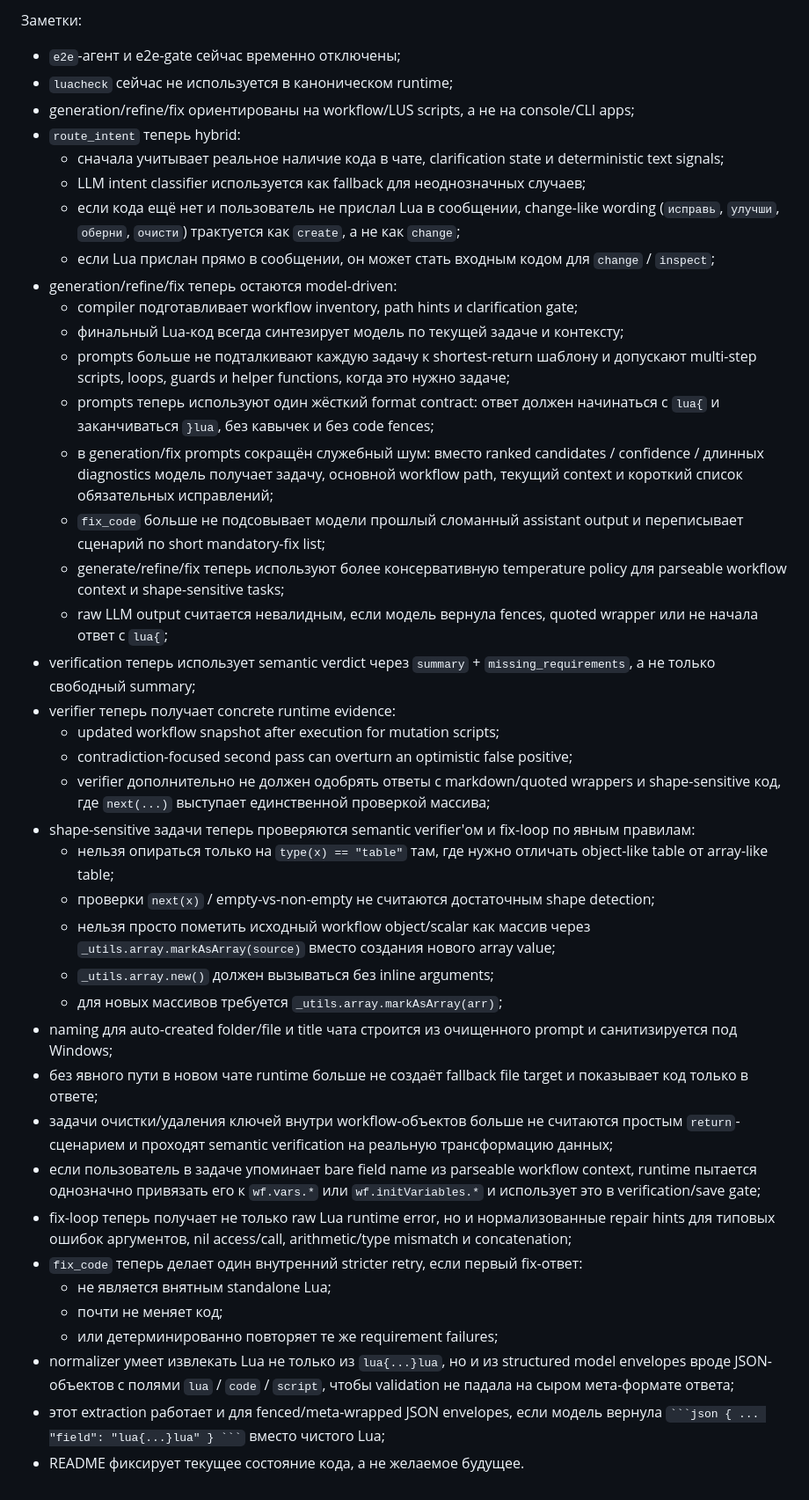
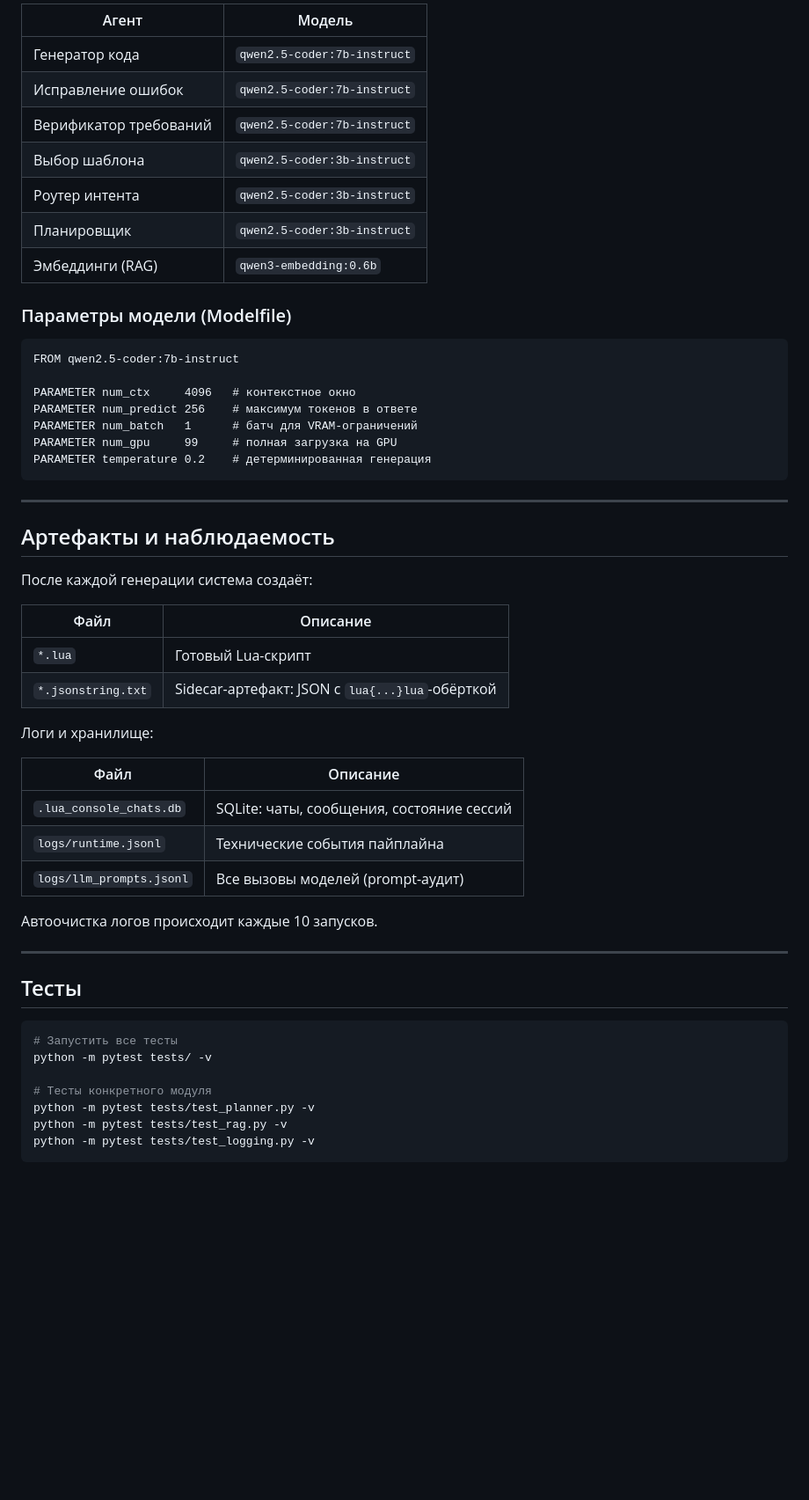
Before and after one commit to Qward1/TrueHack, a Markdown page: README.md, the part around one of its changes. Shown at 88% size. GitHub-like rendering; blank space fills up the shorter version.

````diff
--- a/README.md
+++ b/README.md
@@ -259,42 +434,58 @@ Canonical runtime — Ollama с OpenAI-compatible API на `http://127.0.0.1:114
 
-Заметки:
-- `e2e`-агент и e2e-gate сейчас временно отключены;
-- `luacheck` сейчас не используется в каноническом runtime;
-- generation/refine/fix ориентированы на workflow/LUS scripts, а не на console/CLI apps;
-- `route_intent` теперь hybrid:
-  - сначала учитывает реальное наличие кода в чате, clarification state и deterministic text signals;
-  - LLM intent classifier используется как fallback для неоднозначных случаев;
-  - если кода ещё нет и пользователь не прислал Lua в сообщении, change-like wording (`исправь`, `улучши`, `оберни`, `очисти`) трактуется как `create`, а не как `change`;
-  - если Lua прислан прямо в сообщении, он может стать входным кодом для `change` / `inspect`;
-- generation/refine/fix теперь остаются model-driven:
-  - compiler подготавливает workflow inventory, path hints и clarification gate;
-  - финальный Lua-код всегда синтезирует модель по текущей задаче и контексту;
-  - prompts больше не подталкивают каждую задачу к shortest-return шаблону и допускают multi-step scripts, loops, guards и helper functions, когда это нужно задаче;
-  - prompts теперь используют один жёсткий format contract: ответ должен начинаться с `lua{` и заканчиваться `}lua`, без кавычек и без code fences;
-  - в generation/fix prompts сокращён служебный шум: вместо ranked candidates / confidence / длинных diagnostics модель получает задачу, основной workflow path, текущий context и короткий список обязательных исправлений;
-  - `fix_code` больше не подсовывает модели прошлый сломанный assistant output и переписывает сценарий по short mandatory-fix list;
-  - generate/refine/fix теперь используют более консервативную temperature policy для parseable workflow context и shape-sensitive tasks;
-  - raw LLM output считается невалидным, если модель вернула fences, quoted wrapper или не начала ответ с `lua{`;
-- verification теперь использует semantic verdict через `summary` + `missing_requirements`, а не только свободный summary;
-- verifier теперь получает concrete runtime evidence:
-  - updated workflow snapshot after execution for mutation scripts;
-  - contradiction-focused second pass can overturn an optimistic false positive;
-  - verifier дополнительно не должен одобрять ответы с markdown/quoted wrappers и shape-sensitive код, где `next(...)` выступает единственной проверкой массива;
-- shape-sensitive задачи теперь проверяются semantic verifier'ом и fix-loop по явным правилам:
-  - нельзя опираться только на `type(x) == "table"` там, где нужно отличать object-like table от array-like table;
-  - проверки `next(x)` / empty-vs-non-empty не считаются достаточным shape detection;
-  - нельзя просто пометить исходный workflow object/scalar как массив через `_utils.array.markAsArray(source)` вместо создания нового array value;
-  - `_utils.array.new()` должен вызываться без inline arguments;
-  - для новых массивов требуется `_utils.array.markAsArray(arr)`;
-- naming для auto-created folder/file и title чата строится из очищенного prompt и санитизируется под Windows;
-- без явного пути в новом чате runtime больше не создаёт fallback file target и показывает код только в ответе;
-- задачи очистки/удаления ключей внутри workflow-объектов больше не считаются простым `return`-сценарием и проходят semantic verification на реальную трансформацию данных;
-- если пользователь в задаче упоминает bare field name из parseable workflow context, runtime пытается однозначно привязать его к `wf.vars.*` или `wf.initVariables.*` и использует это в verification/save gate;
-- fix-loop теперь получает не только raw Lua runtime error, но и нормализованные repair hints для типовых ошибок аргументов, nil access/call, arithmetic/type mismatch и concatenation;
-- `fix_code` теперь делает один внутренний stricter retry, если первый fix-ответ:
-  - не является внятным standalone Lua;
-  - почти не меняет код;
-  - или детерминированно повторяет те же requirement failures;
-- normalizer умеет извлекать Lua не только из `lua{...}lua`, но и из structured model envelopes вроде JSON-объектов с полями `lua` / `code` / `script`, чтобы validation не падала на сыром мета-формате ответа;
-- этот extraction работает и для fenced/meta-wrapped JSON envelopes, если модель вернула ` ```json { ... "field": "lua{...}lua" } ``` ` вместо чистого Lua;
-- README фиксирует текущее состояние кода, а не желаемое будущее.
+| Агент | Модель |
+|---|---|
+| Генератор кода | `qwen2.5-coder:7b-instruct` |
+| Исправление ошибок | `qwen2.5-coder:7b-instruct` |
+| Верификатор требований | `qwen2.5-coder:7b-instruct` |
+| Выбор шаблона | `qwen2.5-coder:3b-instruct` |
+| Роутер интента | `qwen2.5-coder:3b-instruct` |
+| Планировщик | `qwen2.5-coder:3b-instruct` |
+| Эмбеддинги (RAG) | `qwen3-embedding:0.6b` |
+
+### Параметры модели (Modelfile)
+
+```
+FROM qwen2.5-coder:7b-instruct
+
+PARAMETER num_ctx     4096   # контекстное окно
+PARAMETER num_predict 256    # максимум токенов в ответе
+PARAMETER num_batch   1      # батч для VRAM-ограничений
+PARAMETER num_gpu     99     # полная загрузка на GPU
+PARAMETER temperature 0.2    # детерминированная генерация
+```
+
+---
+
+## Артефакты и наблюдаемость
+
+После каждой генерации система создаёт:
+
+| Файл | Описание |
+|---|---|
+| `*.lua` | Готовый Lua-скрипт |
+| `*.jsonstring.txt` | Sidecar-артефакт: JSON с `lua{...}lua`-обёрткой |
+
+Логи и хранилище:
+
+| Файл | Описание |
+|---|---|
+| `.lua_console_chats.db` | SQLite: чаты, сообщения, состояние сессий |
+| `logs/runtime.jsonl` | Технические события пайплайна |
+| `logs/llm_prompts.jsonl` | Все вызовы моделей (prompt-аудит) |
+
+Автоочистка логов происходит каждые 10 запусков.
+
+---
+
+## Тесты
+
+```bash
+# Запустить все тесты
+python -m pytest tests/ -v
+
+# Тесты конкретного модуля
+python -m pytest tests/test_planner.py -v
+python -m pytest tests/test_rag.py -v
+python -m pytest tests/test_logging.py -v
+```
+
````
Also changed, not shown: other parts of README.md (+374 -174 lines).
